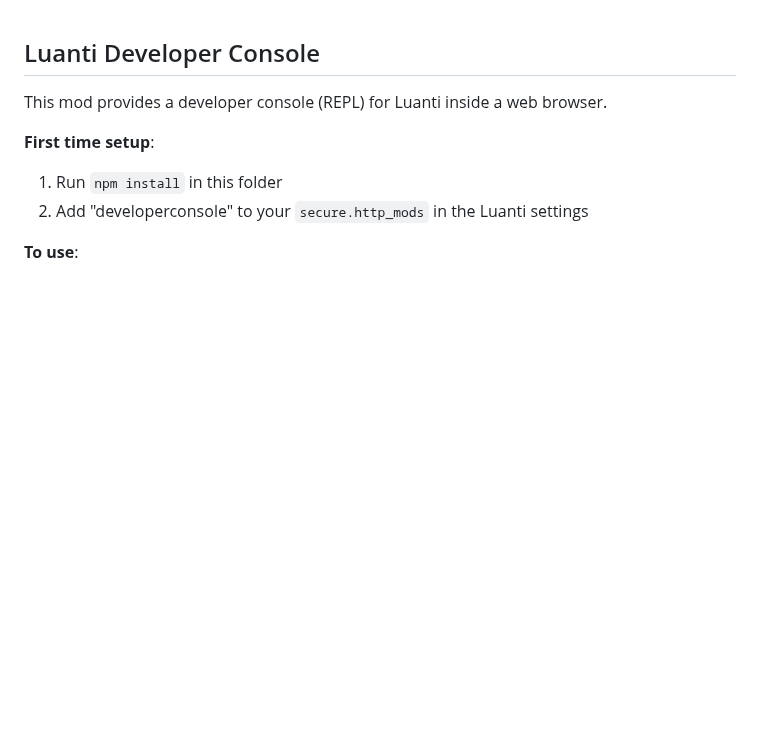
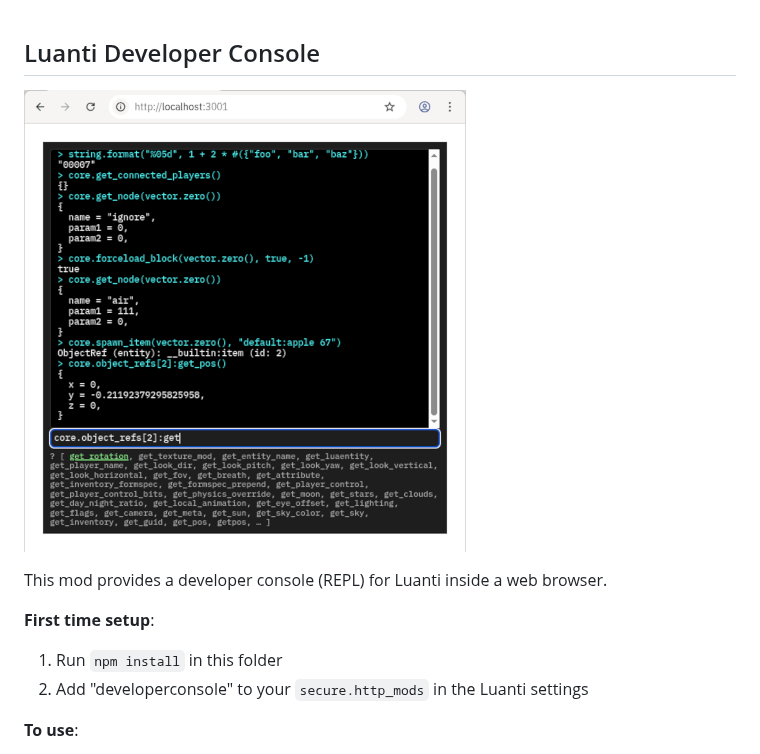
Before and after one commit to sfan5/luanti-developerconsole, a Markdown page: README.md, the part around the change. Drawn GitHub-style; pictures changed too: screenshot.png (added); blank space fills up the shorter version.

Commit message:
Add screenshot

```diff
--- a/README.md
+++ b/README.md
@@ -1,4 +1,6 @@
 ## Luanti Developer Console
+
+![screenshot](screenshot.png)
 
 This mod provides a developer console (REPL) for Luanti inside a web browser.
 
```
